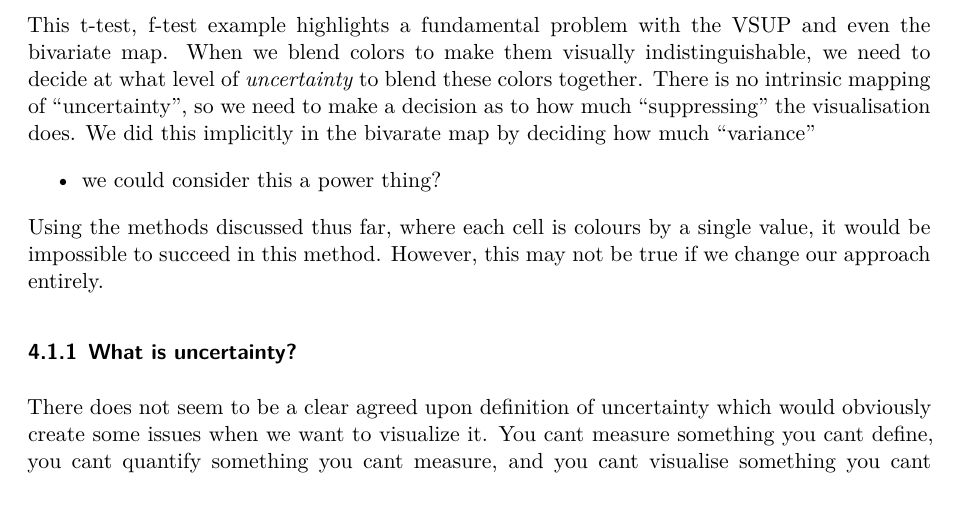
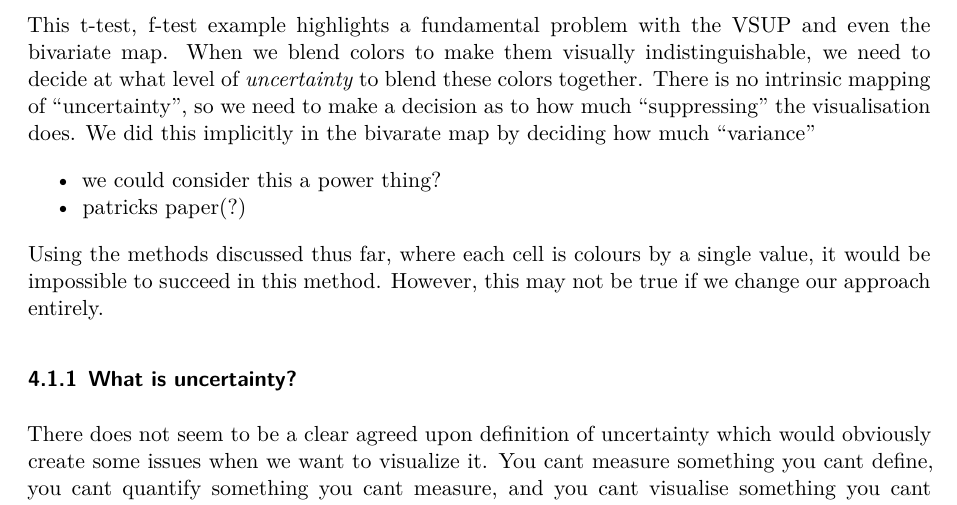
Before and after one commit to harriet-mason/ARSA-UncertaintyLitReview, a Quarto document (paper.qmd): part of page 13 of 28, cut so that both start at the same text. Rendered offline with R 4.5, knitr and Pandoc in place of Quarto, then LaTeX, with nearby package versions; some code elsewhere in the file could not run offline.

Commit message:
added comment to eda

```diff
--- a/paper.qmd
+++ b/paper.qmd
@@ -687,6 +687,7 @@ The impossible task of making this graphic is easy to see with a simple example.
 This t-test, f-test example highlights a fundamental problem with the VSUP and even the bivariate map. When we blend colors to make them visually indistinguishable, we need to decide at what level of *uncertainty* to blend these colors together. There is no intrinsic mapping of "uncertainty", so we need to make a decision as to how much "suppressing" the visualisation does. We did this implicitly in the bivarate map by deciding how much "variance"
 
 - we could consider this a power thing?
+- patricks paper(?)
 
 Using the methods discussed thus far, where each cell is colours by a single value, it would be impossible to succeed in this method. However, this may not be true if we change our approach entirely.
 
```
